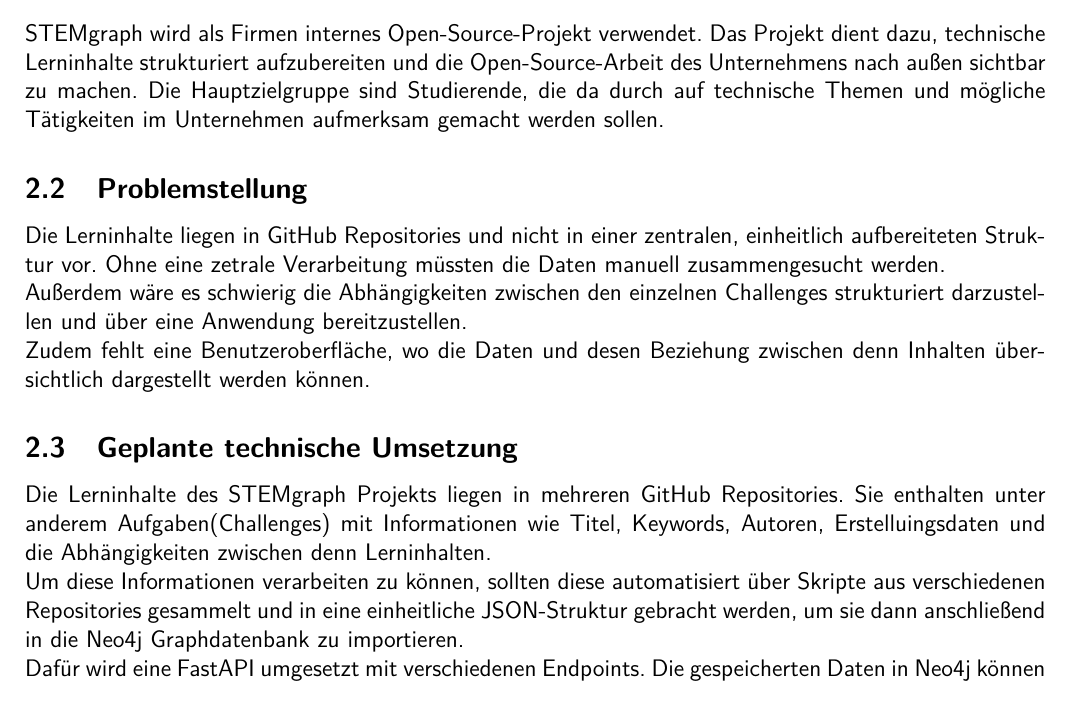
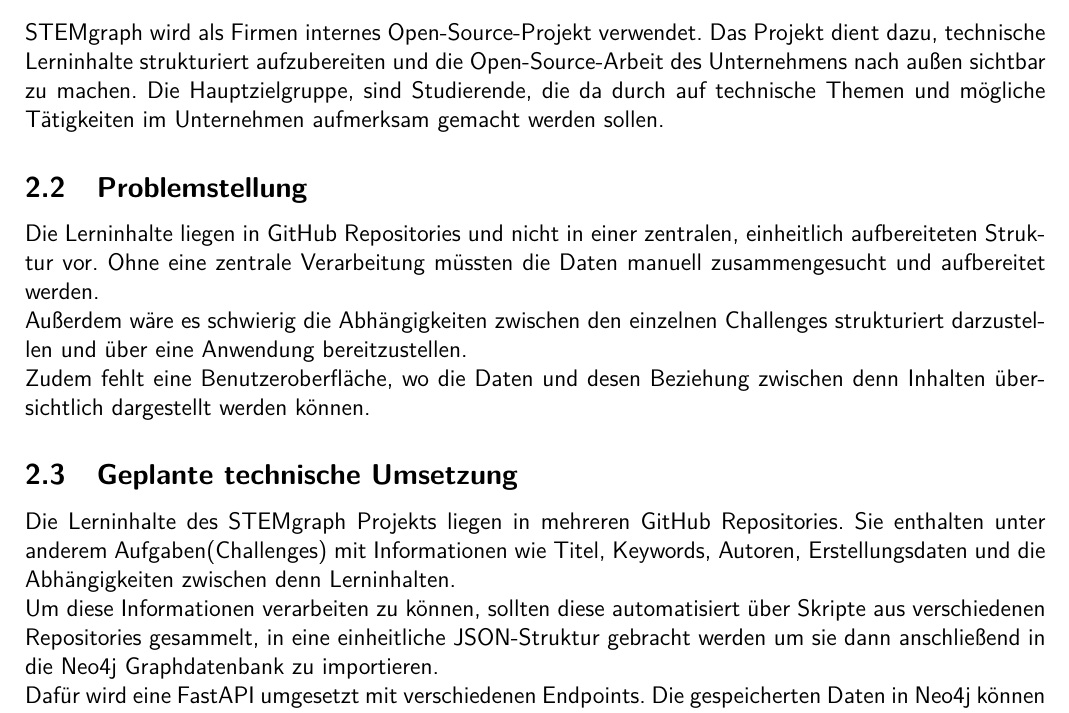
Before and after one commit to WUDUPUPPE/Test-Antrag, a LaTeX document (main.tex, which reads starting-point.tex): part of page 3 of 3, cut so that both start at the same text. Compiled offline with pdfLaTeX.

Commit message:
fix grammar issues

```diff
--- a/starting-point.tex
+++ b/starting-point.tex
@@ -3,12 +3,12 @@
 \subsection{Unternehmenskontext}
 
 STEMgraph wird als Firmen internes Open-Source-Projekt verwendet. Das Projekt dient dazu, technische Lerninhalte strukturiert aufzubereiten und die Open-Source-Arbeit des Unternehmens nach außen sichtbar zu machen.
-Die Hauptzielgruppe sind Studierende, die da durch auf technische Themen und mögliche Tätigkeiten im Unternehmen aufmerksam gemacht werden sollen.
+Die Hauptzielgruppe, sind Studierende, die da durch auf technische Themen und mögliche Tätigkeiten im Unternehmen aufmerksam gemacht werden sollen.
 
 \subsection{Problemstellung}
 
 Die Lerninhalte liegen in GitHub Repositories und nicht in einer zentralen, einheitlich aufbereiteten Struktur vor.
-Ohne eine zetrale Verarbeitung müssten die Daten manuell zusammengesucht werden.
+Ohne eine zentrale Verarbeitung müssten die Daten manuell zusammengesucht und aufbereitet werden.
 \\
 Außerdem wäre es schwierig die Abhängigkeiten zwischen den einzelnen Challenges strukturiert darzustellen und über eine Anwendung bereitzustellen.
 \\
@@ -17,9 +17,9 @@
 \subsection{Geplante technische Umsetzung}
 
 Die Lerninhalte des STEMgraph Projekts liegen in mehreren GitHub Repositories.
-Sie enthalten unter anderem Aufgaben(Challenges) mit Informationen wie Titel, Keywords, Autoren, Erstelluingsdaten und die Abhängigkeiten zwischen denn Lerninhalten.
+Sie enthalten unter anderem Aufgaben(Challenges) mit Informationen wie Titel, Keywords, Autoren, Erstellungsdaten und die Abhängigkeiten zwischen denn Lerninhalten.
 \\
-Um diese Informationen verarbeiten zu können, sollten diese automatisiert über Skripte aus verschiedenen Repositories gesammelt und in eine einheitliche JSON-Struktur gebracht werden, um sie dann anschließend in die Neo4j Graphdatenbank zu importieren.
+Um diese Informationen verarbeiten zu können, sollten diese automatisiert über Skripte aus verschiedenen Repositories gesammelt, in eine einheitliche JSON-Struktur gebracht werden um sie dann anschließend in die Neo4j Graphdatenbank zu importieren.
 \\
 Dafür wird eine FastAPI umgesetzt mit verschiedenen Endpoints.
 Die gespeicherten Daten in Neo4j können dann über die API abgerufen werden, damit die Datenbank nicht direkt vom Frontend aufgerufen werden kann.
```
